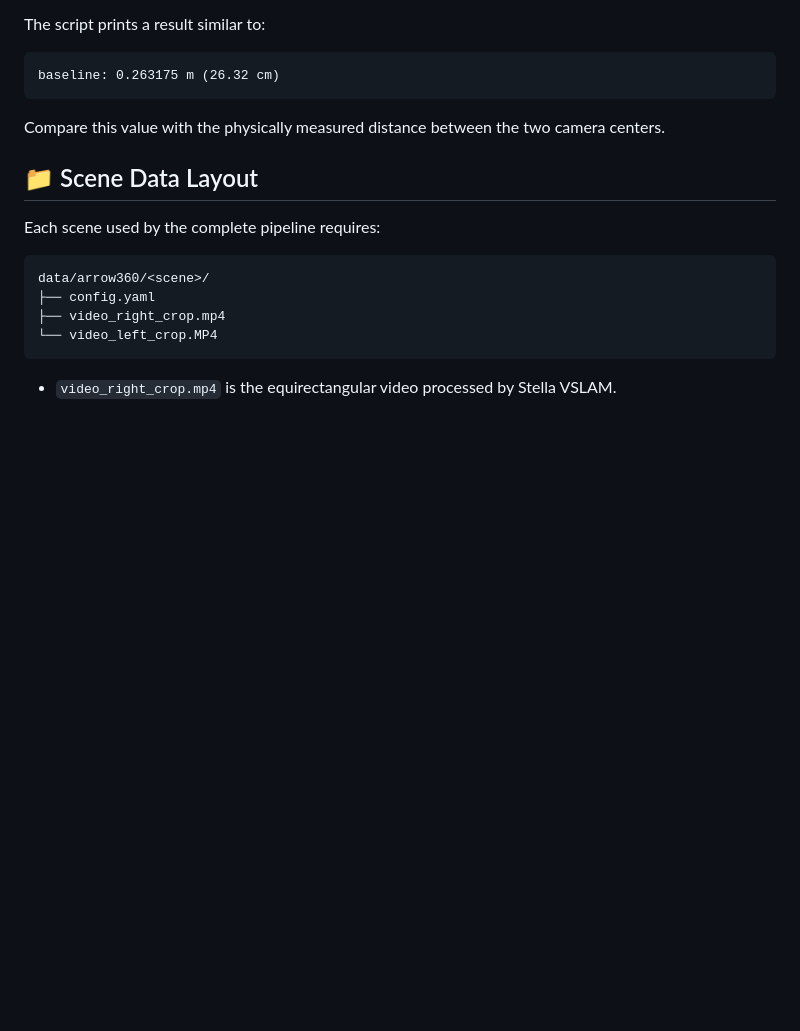
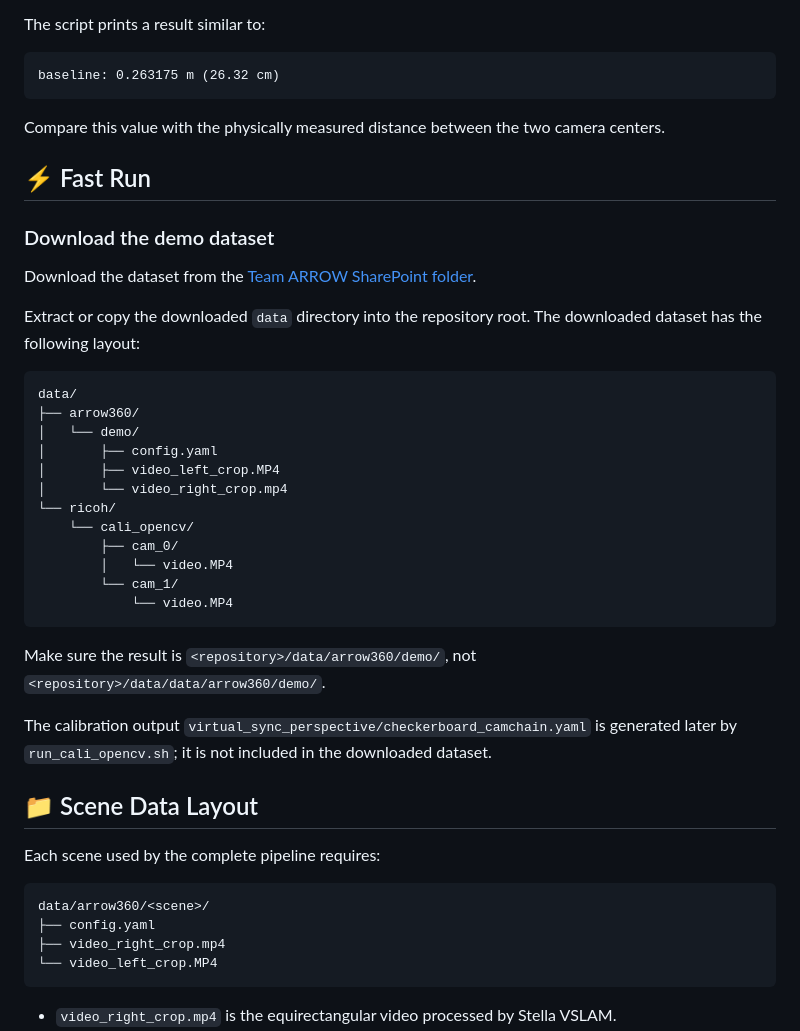
Before and after one commit to shaoxiang777/arrow, a Markdown page: README.md, the part around one of its changes. Rendered like a GitHub page; blank space fills up the shorter version.

````diff
--- a/README.md
+++ b/README.md
@@ -233,6 +233,35 @@ baseline: 0.263175 m (26.32 cm)
 
 Compare this value with the physically measured distance between the two camera centers.
 
+
+
+## ⚡ Fast Run
+
+### Download the demo dataset
+
+Download the dataset from the [Team ARROW SharePoint folder](https://dfkide.sharepoint.com/:f:/s/Team_ARROW/IgBujlECowASR78_I0sZ5RGqASkz7HDefUBEumvwgD9k8N0?e=YCNdk1).
+
+Extract or copy the downloaded `data` directory into the repository root. The downloaded dataset has the following layout:
+
+```text
+data/
+├── arrow360/
+│   └── demo/
+│       ├── config.yaml
+│       ├── video_left_crop.MP4
+│       └── video_right_crop.mp4
+└── ricoh/
+    └── cali_opencv/
+        ├── cam_0/
+        │   └── video.MP4
+        └── cam_1/
+            └── video.MP4
+```
+
+Make sure the result is `<repository>/data/arrow360/demo/`, not `<repository>/data/data/arrow360/demo/`.
+
+The calibration output `virtual_sync_perspective/checkerboard_camchain.yaml` is generated later by `run_cali_opencv.sh`; it is not included in the downloaded dataset.
+
 ## 📁 Scene Data Layout
 
 Each scene used by the complete pipeline requires:
````
Also changed, not shown: other parts of README.md (+46 -50 lines).
